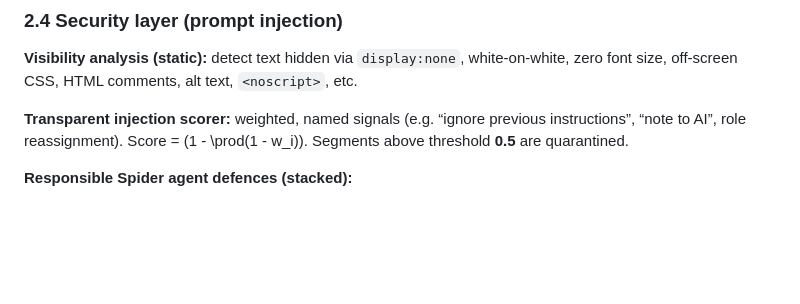
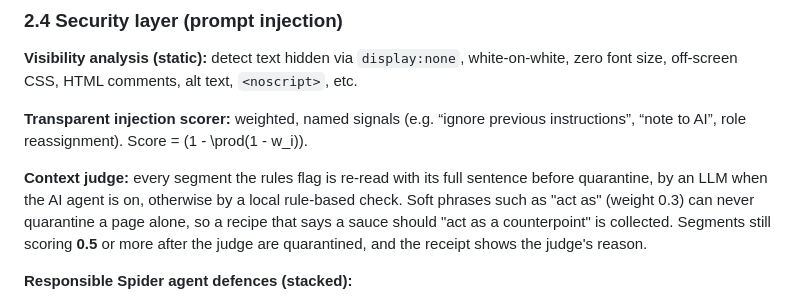
Before and after one commit to vinodhini-rajasekhar/Responsible_Spider, a Markdown page: docs/project-overview.md, the part around the change. Rendered like a GitHub page; blank space fills up the shorter version.

```diff
--- a/docs/project-overview.md
+++ b/docs/project-overview.md
@@ -56,7 +56,9 @@ Regex + Luhn validation for emails, phones, SSNs, card numbers, and IPs. Matches
 
 **Visibility analysis (static):** detect text hidden via `display:none`, white-on-white, zero font size, off-screen CSS, HTML comments, alt text, `<noscript>`, etc.
 
-**Transparent injection scorer:** weighted, named signals (e.g. “ignore previous instructions”, “note to AI”, role reassignment). Score = \(1 - \prod(1 - w_i)\). Segments above threshold **0.5** are quarantined.
+**Transparent injection scorer:** weighted, named signals (e.g. “ignore previous instructions”, “note to AI”, role reassignment). Score = \(1 - \prod(1 - w_i)\).
+
+**Context judge:** every segment the rules flag is re-read with its full sentence before quarantine, by an LLM when the AI agent is on, otherwise by a local rule-based check. Soft phrases such as "act as" (weight 0.3) can never quarantine a page alone, so a recipe that says a sauce should "act as a counterpoint" is collected. Segments still scoring **0.5** or more after the judge are quarantined, and the receipt shows the judge's reason.
 
 **Responsible Spider agent defences (stacked):**
 
```
Also changed, not shown: README.md (+4 -2 lines), docs/research.md (+15 -2 lines).
